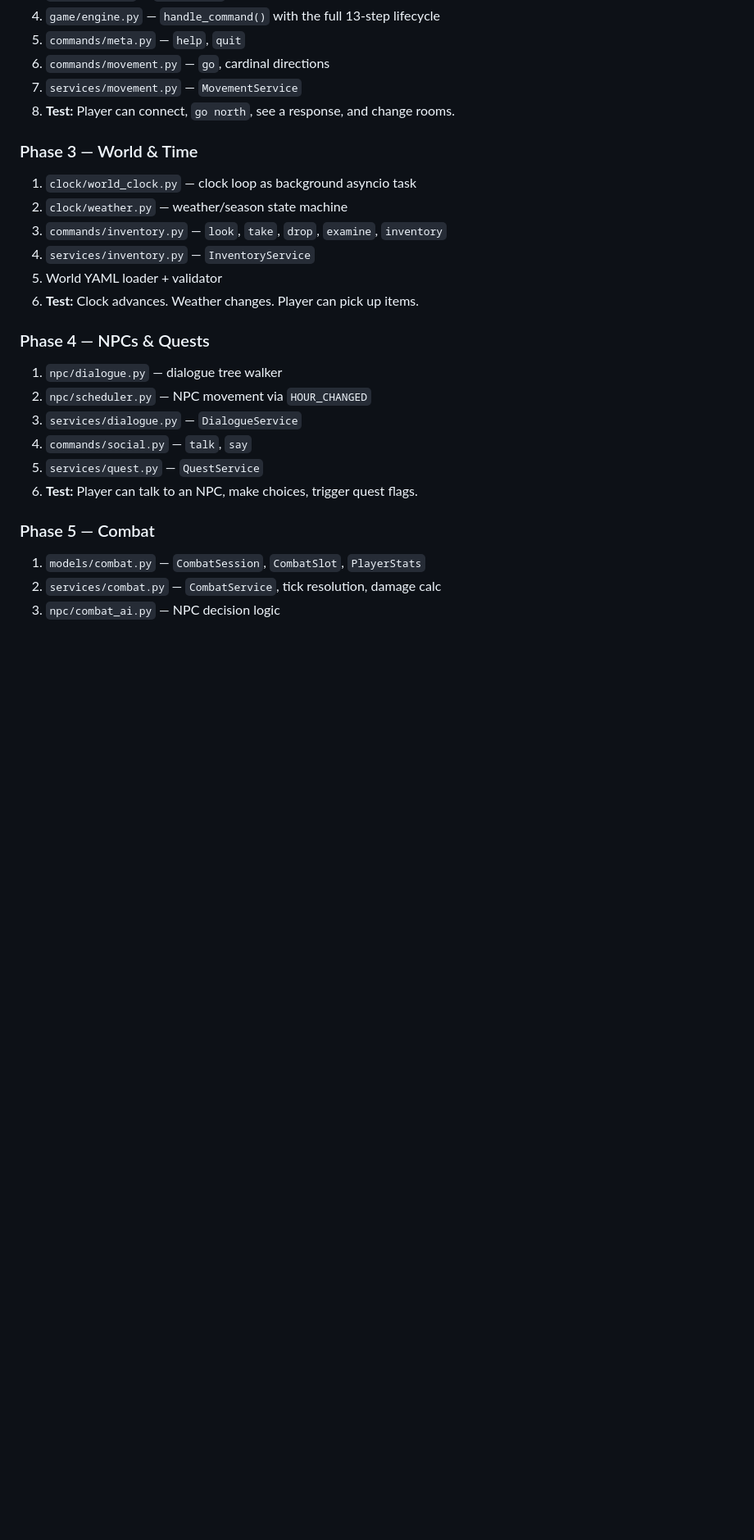
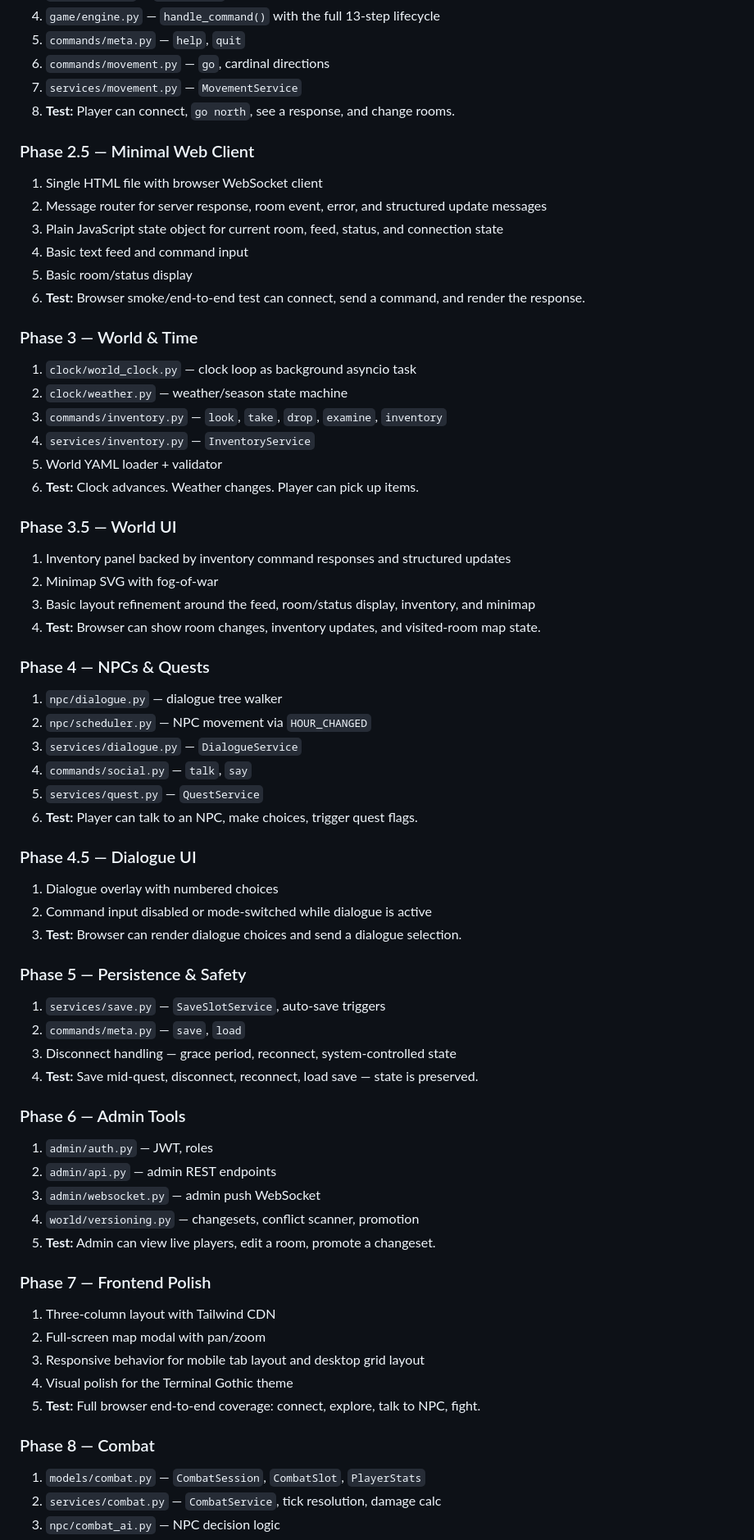
Before and after one commit to pmorgantech/lorecraft, a Markdown page: docs/ARCHITECTURE.md, the part around one of its changes. Shown at 82% size. GitHub-like rendering; blank space fills up the shorter version.

```diff
--- a/docs/ARCHITECTURE.md
+++ b/docs/ARCHITECTURE.md
@@ -1587,6 +1589,14 @@ Build in this sequence. Each layer depends on the one before it.
 7. `services/movement.py` — `MovementService`
 8. **Test:** Player can connect, `go north`, see a response, and change rooms.
 
+### Phase 2.5 — Minimal Web Client
+1. Single HTML file with browser WebSocket client
+2. Message router for server response, room event, error, and structured update messages
+3. Plain JavaScript state object for current room, feed, status, and connection state
+4. Basic text feed and command input
+5. Basic room/status display
+6. **Test:** Browser smoke/end-to-end test can connect, send a command, and render the response.
+
 ### Phase 3 — World & Time
 1. `clock/world_clock.py` — clock loop as background asyncio task
 2. `clock/weather.py` — weather/season state machine
@@ -1595,6 +1605,12 @@ Build in this sequence. Each layer depends on the one before it.
 5. World YAML loader + validator
 6. **Test:** Clock advances. Weather changes. Player can pick up items.
 
+### Phase 3.5 — World UI
+1. Inventory panel backed by inventory command responses and structured updates
+2. Minimap SVG with fog-of-war
+3. Basic layout refinement around the feed, room/status display, inventory, and minimap
+4. **Test:** Browser can show room changes, inventory updates, and visited-room map state.
+
 ### Phase 4 — NPCs & Quests
 1. `npc/dialogue.py` — dialogue tree walker
 2. `npc/scheduler.py` — NPC movement via `HOUR_CHANGED`
@@ -1603,7 +1619,32 @@ Build in this sequence. Each layer depends on the one before it.
 5. `services/quest.py` — `QuestService`
 6. **Test:** Player can talk to an NPC, make choices, trigger quest flags.
 
-### Phase 5 — Combat
+### Phase 4.5 — Dialogue UI
+1. Dialogue overlay with numbered choices
+2. Command input disabled or mode-switched while dialogue is active
+3. **Test:** Browser can render dialogue choices and send a dialogue selection.
+
+### Phase 5 — Persistence & Safety
+1. `services/save.py` — `SaveSlotService`, auto-save triggers
+2. `commands/meta.py` — `save`, `load`
+3. Disconnect handling — grace period, reconnect, system-controlled state
+4. **Test:** Save mid-quest, disconnect, reconnect, load save — state is preserved.
+
+### Phase 6 — Admin Tools
+1. `admin/auth.py` — JWT, roles
+2. `admin/api.py` — admin REST endpoints
+3. `admin/websocket.py` — admin push WebSocket
+4. `world/versioning.py` — changesets, conflict scanner, promotion
+5. **Test:** Admin can view live players, edit a room, promote a changeset.
+
+### Phase 7 — Frontend Polish
+1. Three-column layout with Tailwind CDN
+2. Full-screen map modal with pan/zoom
+3. Responsive behavior for mobile tab layout and desktop grid layout
+4. Visual polish for the Terminal Gothic theme
+5. **Test:** Full browser end-to-end coverage: connect, explore, talk to NPC, fight.
+
+### Phase 8 — Combat
 1. `models/combat.py` — `CombatSession`, `CombatSlot`, `PlayerStats`
 2. `services/combat.py` — `CombatService`, tick resolution, damage calc
 3. `npc/combat_ai.py` — NPC decision logic
```
Also changed, not shown: other parts of docs/ARCHITECTURE.md (+7 -22 lines), docs/STATUS.md (+48 -28 lines).
